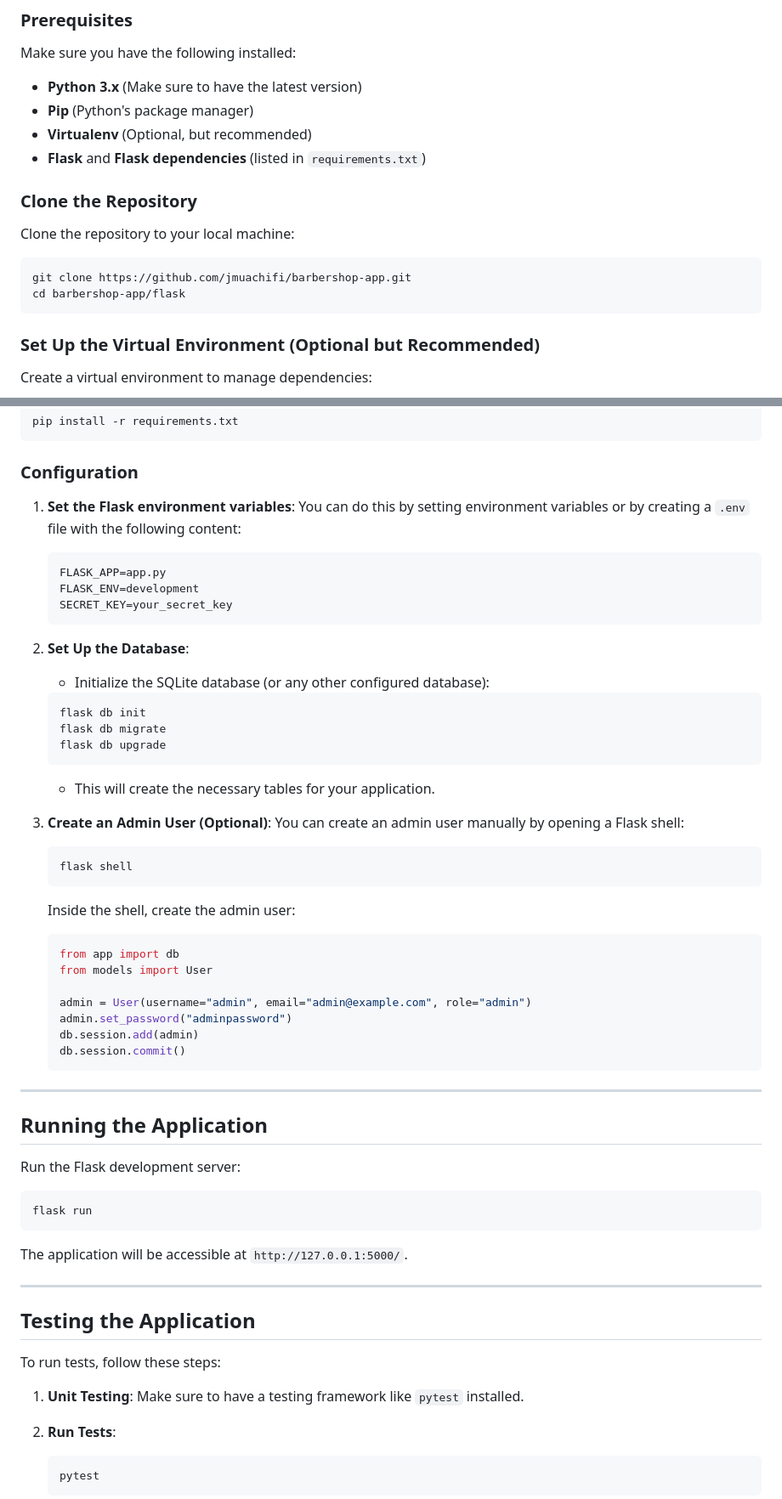
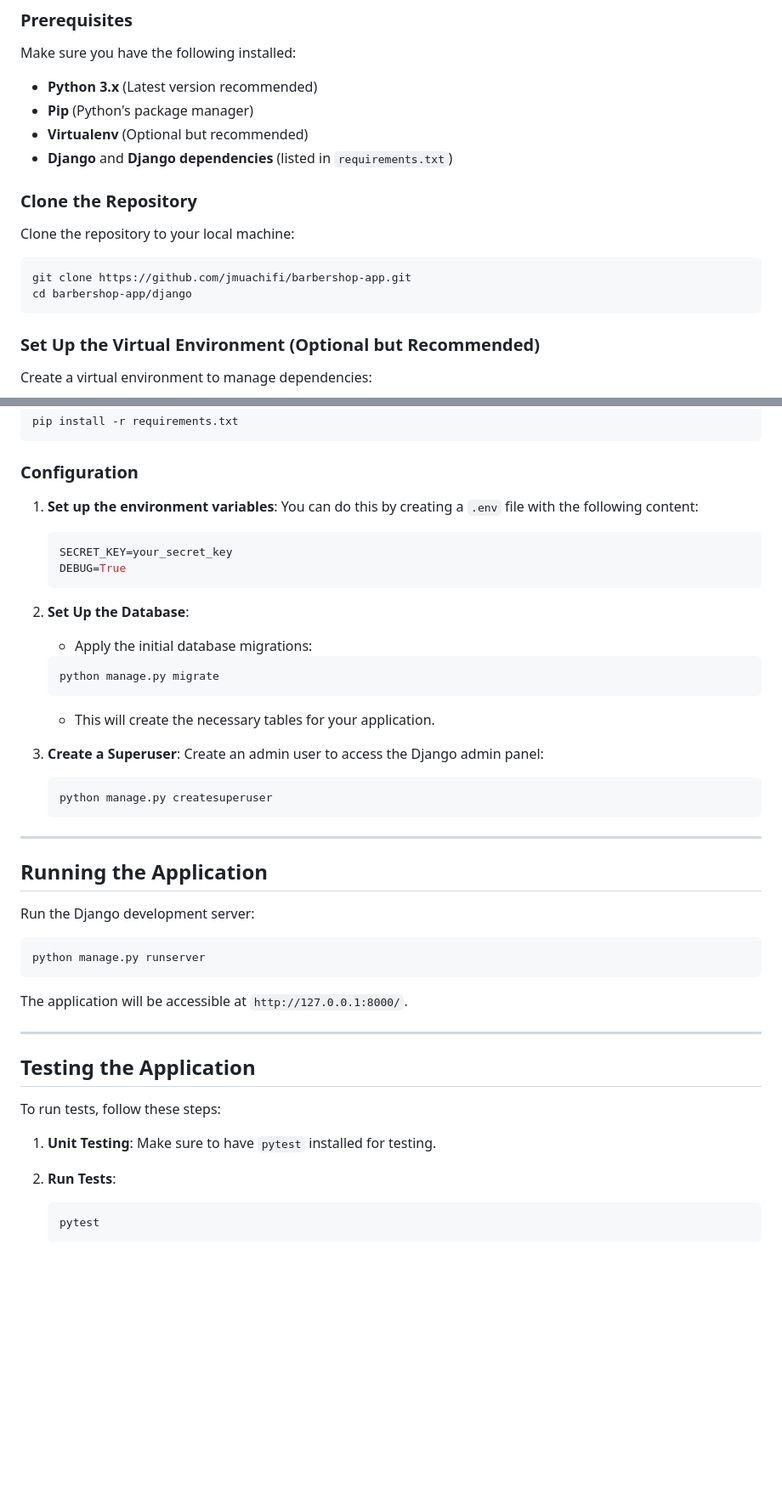
Before and after one commit to jmuachifi/barbershop, a Markdown page: django/readme.md, 2 parts joined by grey strips. Shown at 85% size. GitHub-like rendering; blank space fills up the shorter version.

Commit message:
Barbershop App - Django-Flask

````diff
--- a/django/readme.md
+++ b/django/readme.md
@@ -18,10 +18,10 @@ A simple scheduling platform for barbershops where customers can book appointmen
 
 Make sure you have the following installed:
 
-- **Python 3.x** (Make sure to have the latest version)
+- **Python 3.x** (Latest version recommended)
 - **Pip** (Python's package manager)
-- **Virtualenv** (Optional, but recommended)
-- **Flask** and **Flask dependencies** (listed in `requirements.txt`)
+- **Virtualenv** (Optional but recommended)
+- **Django** and **Django dependencies** (listed in `requirements.txt`)
 
 ### Clone the Repository
 
@@ -29,7 +29,7 @@ Clone the repository to your local machine:
 
 ```bash
 git clone https://github.com/jmuachifi/barbershop-app.git
-cd barbershop-app/flask
+cd barbershop-app/django
 ```
 
 ### Set Up the Virtual Environment (Optional but Recommended)
@@ -51,56 +51,41 @@ pip install -r requirements.txt
 
 ### Configuration
 
-1. **Set the Flask environment variables**:
-   You can do this by setting environment variables or by creating a `.env` file with the following content:
+1. **Set up the environment variables**:
+   You can do this by creating a `.env` file with the following content:
 
    ```bash
-   FLASK_APP=app.py
-   FLASK_ENV=development
    SECRET_KEY=your_secret_key
+   DEBUG=True
    ```
 
 2. **Set Up the Database**:
-   - Initialize the SQLite database (or any other configured database):
+   - Apply the initial database migrations:
 
    ```bash
-   flask db init
-   flask db migrate
-   flask db upgrade
+   python manage.py migrate
    ```
 
    - This will create the necessary tables for your application.
 
-3. **Create an Admin User (Optional)**:
-   You can create an admin user manually by opening a Flask shell:
+3. **Create a Superuser**:
+   Create an admin user to access the Django admin panel:
 
    ```bash
-   flask shell
-   ```
-
-   Inside the shell, create the admin user:
-
-   ```python
-   from app import db
-   from models import User
-
-   admin = User(username="admin", email="admin@example.com", role="admin")
-   admin.set_password("adminpassword")
-   db.session.add(admin)
-   db.session.commit()
+   python manage.py createsuperuser
    ```
 
 ---
 
 ## Running the Application
 
-Run the Flask development server:
+Run the Django development server:
 
 ```bash
-flask run
+python manage.py runserver
 ```
 
-The application will be accessible at `http://127.0.0.1:5000/`.
+The application will be accessible at `http://127.0.0.1:8000/`.
 
 ---
 
@@ -108,7 +93,7 @@ The application will be accessible at `http://127.0.0.1:5000/`.
 
 To run tests, follow these steps:
 
-1. **Unit Testing**: Make sure to have a testing framework like `pytest` installed.
+1. **Unit Testing**: Make sure to have `pytest` installed for testing.
 2. **Run Tests**:
 
    ```bash
````
Also changed, not shown: other parts of django/readme.md (+4 -4 lines).
